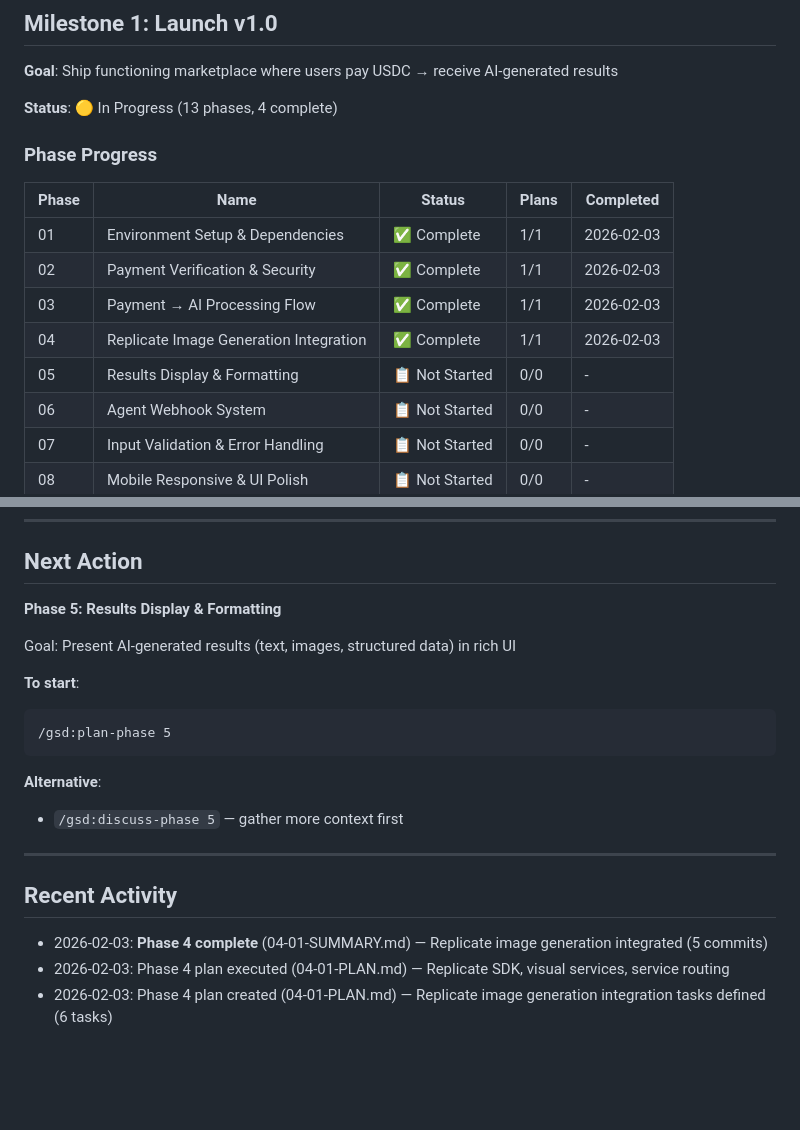
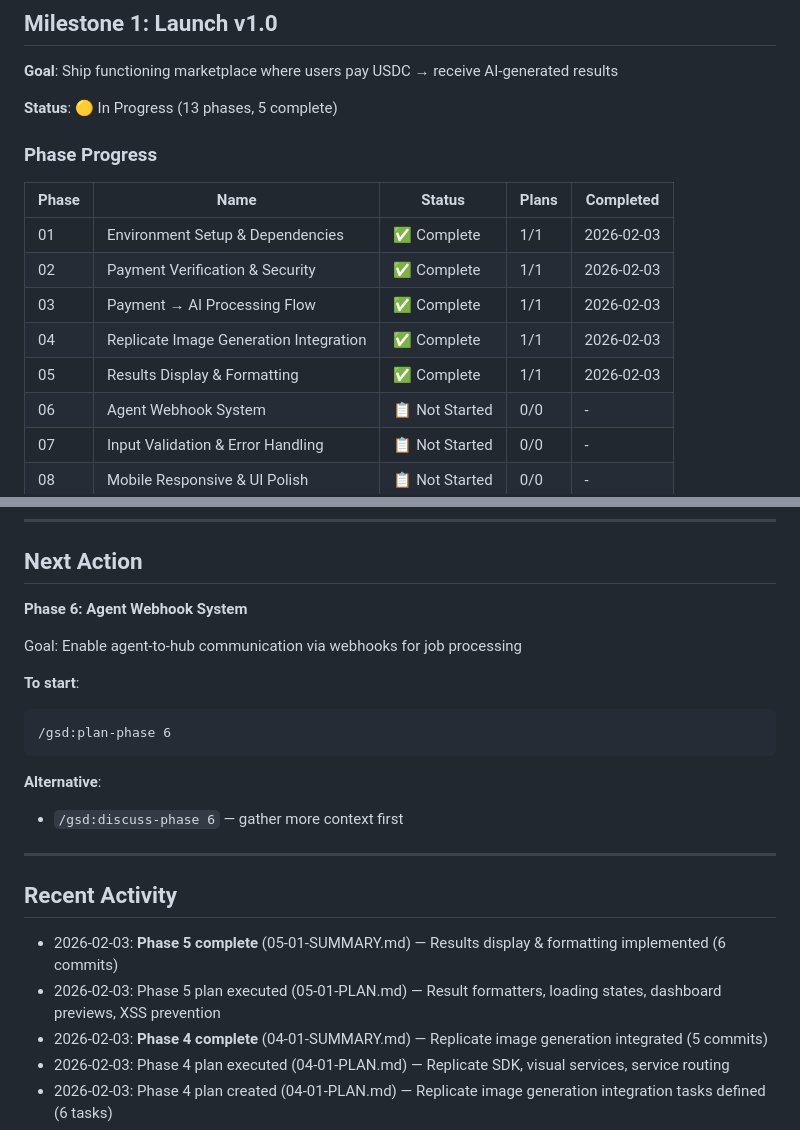
Before and after one commit to rekaldsi/agent-economy-hub, a Markdown page: .planning/STATE.md, 2 parts joined by grey strips. Drawn GitHub-style; blank space fills up the shorter version.

````diff
--- a/.planning/STATE.md
+++ b/.planning/STATE.md
@@ -12,7 +12,7 @@
 
 **Goal**: Ship functioning marketplace where users pay USDC → receive AI-generated results
 
-**Status**: 🟡 In Progress (13 phases, 4 complete)
+**Status**: 🟡 In Progress (13 phases, 5 complete)
 
 ### Phase Progress
 
@@ -22,7 +22,7 @@
 | 02 | Payment Verification & Security | ✅ Complete | 1/1 | 2026-02-03 |
 | 03 | Payment → AI Processing Flow | ✅ Complete | 1/1 | 2026-02-03 |
 | 04 | Replicate Image Generation Integration | ✅ Complete | 1/1 | 2026-02-03 |
-| 05 | Results Display & Formatting | 📋 Not Started | 0/0 | - |
+| 05 | Results Display & Formatting | ✅ Complete | 1/1 | 2026-02-03 |
 | 06 | Agent Webhook System | 📋 Not Started | 0/0 | - |
 | 07 | Input Validation & Error Handling | 📋 Not Started | 0/0 | - |
 | 08 | Mobile Responsive & UI Polish | 📋 Not Started | 0/0 | - |
@@ -36,22 +36,24 @@
 
 ## Next Action
 
-**Phase 5: Results Display & Formatting**
+**Phase 6: Agent Webhook System**
 
-Goal: Present AI-generated results (text, images, structured data) in rich UI
+Goal: Enable agent-to-hub communication via webhooks for job processing
 
 **To start**:
 ```
-/gsd:plan-phase 5
+/gsd:plan-phase 6
 ```
 
 **Alternative**:
-- `/gsd:discuss-phase 5` — gather more context first
+- `/gsd:discuss-phase 6` — gather more context first
 
 ---
 
 ## Recent Activity
 
+- 2026-02-03: **Phase 5 complete** (05-01-SUMMARY.md) — Results display & formatting implemented (6 commits)
+- 2026-02-03: Phase 5 plan executed (05-01-PLAN.md) — Result formatters, loading states, dashboard previews, XSS prevention
 - 2026-02-03: **Phase 4 complete** (04-01-SUMMARY.md) — Replicate image generation integrated (5 commits)
 - 2026-02-03: Phase 4 plan executed (04-01-PLAN.md) — Replicate SDK, visual services, service routing
 - 2026-02-03: Phase 4 plan created (04-01-PLAN.md) — Replicate image generation integration tasks defined (6 tasks)
````
Also changed, not shown: other parts of .planning/STATE.md (+2 -2 lines), .planning/ROADMAP.md (+20 -12 lines), 1 other file.
